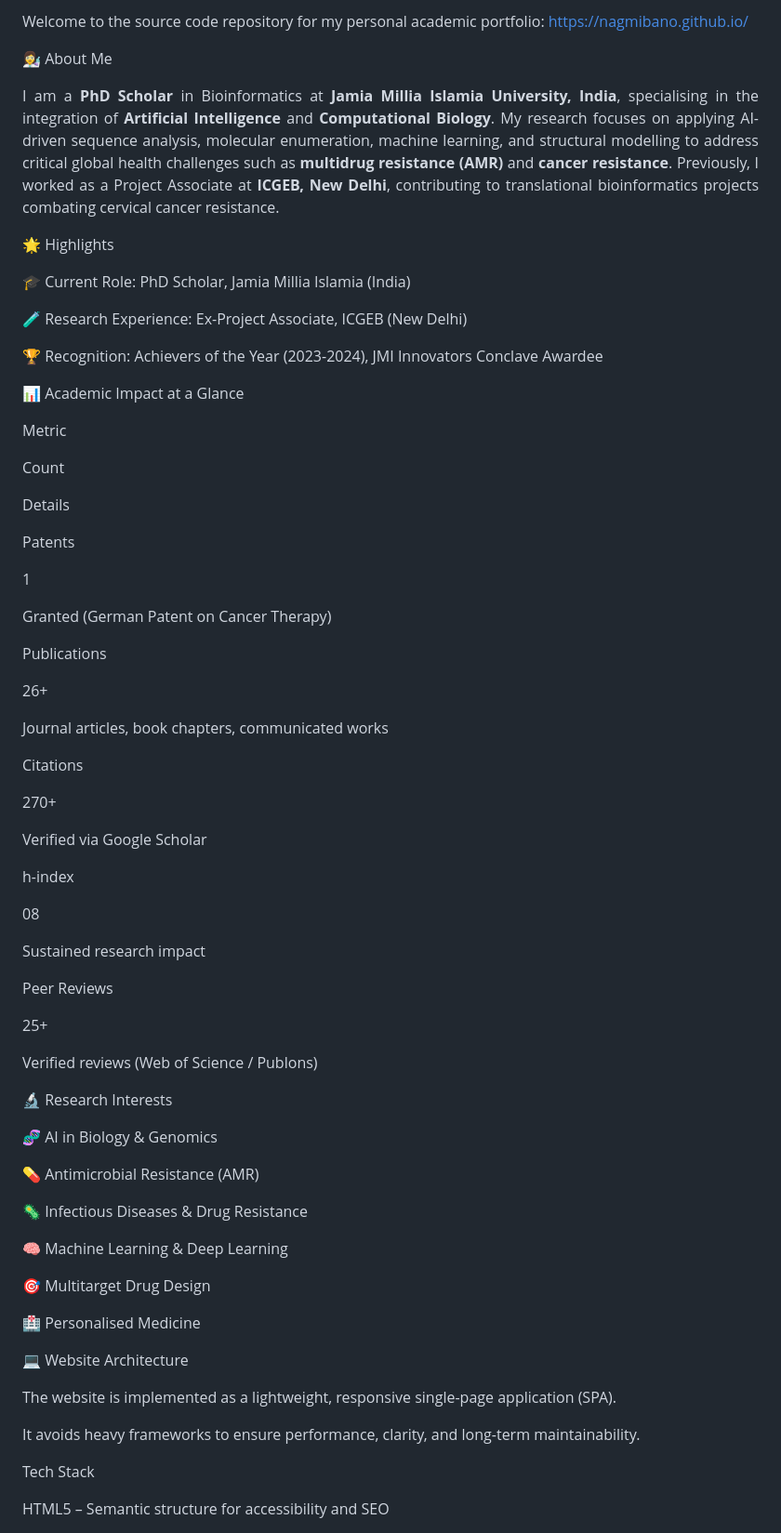
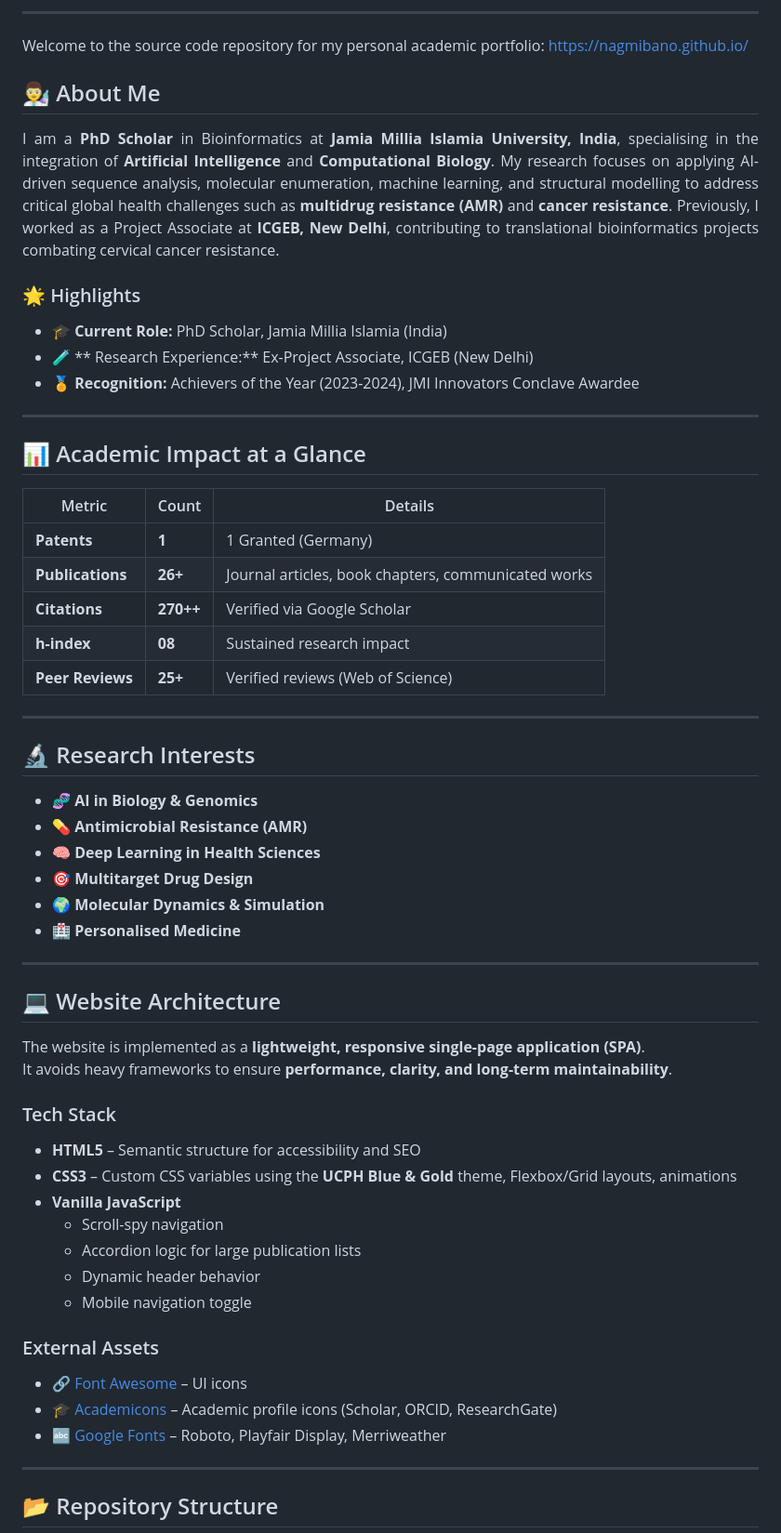
Before and after one commit to NagmiBano/nagmibano.github.io, a Markdown page: README.md, the part around one of its changes. Shown at 93% size. Rendered like a GitHub page.

```diff
--- a/README.md
+++ b/README.md
@@ -4,9 +8,11 @@
 
 </div>
 
-Welcome to the source code repository for my personal academic portfolio: https://nagmibano.github.io/
+---
 
-👩‍🔬 About Me
+Welcome to the source code repository for my personal academic portfolio:  https://nagmibano.github.io/
+
+## 👨‍🔬 About Me
 
 <p align="justify">
 I am a <b>PhD Scholar</b> in Bioinformatics at <b>Jamia Millia Islamia University, India</b>, specialising in the integration of <b>Artificial Intelligence</b> and <b>Computational Biology</b>.
@@ -14,73 +20,63 @@ My research focuses on applying AI-driven sequence analysis, molecular enumerati
 Previously, I worked as a Project Associate at <b>ICGEB, New Delhi</b>, contributing to translational bioinformatics projects combating cervical cancer resistance.
 </p>
 
-🌟 Highlights
+### 🌟 Highlights
 
-🎓 Current Role: PhD Scholar, Jamia Millia Islamia (India)
+- 🎓 **Current Role:** PhD Scholar, Jamia Millia Islamia (India)
+- 🧪 ** Research Experience:** Ex-Project Associate, ICGEB (New Delhi)
+- 🏅 **Recognition:** Achievers of the Year (2023-2024), JMI Innovators Conclave Awardee
 
-🧪 Research Experience: Ex-Project Associate, ICGEB (New Delhi)
+---
 
-🏆 Recognition: Achievers of the Year (2023-2024), JMI Innovators Conclave Awardee
 
-📊 Academic Impact at a Glance
+## 📊 Academic Impact at a Glance
 
-Metric
+| Metric | Count | Details |
+|------|------|--------|
+| **Patents** | **1** | 1 Granted (Germany) |
+| **Publications** | **26+** | Journal articles, book chapters,  communicated works |
+| **Citations** | **270++** | Verified via Google Scholar |
+| **h-index** | **08** | Sustained research impact |
+| **Peer Reviews** | **25+** | Verified reviews (Web of Science) |
 
-Count
+---
 
-Details
+## 🔬 Research Interests
 
-Patents
+- 🧬 **AI in Biology & Genomics**
+- 💊 **Antimicrobial Resistance (AMR)**
+- 🧠 **Deep Learning in Health Sciences**
+- 🎯 **Multitarget Drug Design**
+- 🌍 **Molecular Dynamics & Simulation**
+- 🏥 **Personalised Medicine**
 
-1
 
-Granted (German Patent on Cancer Therapy)
 
-Publications
+---
 
-26+
 
-Journal articles, book chapters, communicated works
+## 💻 Website Architecture
 
-Citations
+The website is implemented as a **lightweight, responsive single-page application (SPA)**.
+It avoids heavy frameworks to ensure **performance, clarity, and long-term maintainability**.
 
-270+
+### Tech Stack
 
-Verified via Google Scholar
+- **HTML5** – Semantic structure for accessibility and SEO
+- **CSS3** – Custom CSS variables using the **UCPH Blue & Gold** theme, Flexbox/Grid layouts, animations
+- **Vanilla JavaScript**
+  - Scroll-spy navigation
+  - Accordion logic for large publication lists
+  - Dynamic header behavior
+  - Mobile navigation toggle
 
-h-index
+### External Assets
 
-08
+- 🔗 [Font Awesome](https://fontawesome.com/) – UI icons
+- 🎓 [Academicons](https://jpswalsh.github.io/academicons/) – Academic profile icons (Scholar, ORCID, ResearchGate)
+- 🔤 [Google Fonts](https://fonts.google.com/) – Roboto, Playfair Display, Merriweather
 
-Sustained research impact
+---
 
-Peer Reviews
+## 📂 Repository Structure
 
-25+
-
-Verified reviews (Web of Science / Publons)
-
-🔬 Research Interests
-
-🧬 AI in Biology & Genomics
-
-💊 Antimicrobial Resistance (AMR)
-
-🦠 Infectious Diseases & Drug Resistance
-
-🧠 Machine Learning & Deep Learning
-
-🎯 Multitarget Drug Design
-
-🏥 Personalised Medicine
-
-💻 Website Architecture
-
-The website is implemented as a lightweight, responsive single-page application (SPA).
-
-It avoids heavy frameworks to ensure performance, clarity, and long-term maintainability.
-
-Tech Stack
-
-HTML5 – Semantic structure for accessibility and SEO
-
```
Also changed, not shown: other parts of README.md (+46 -50 lines).
